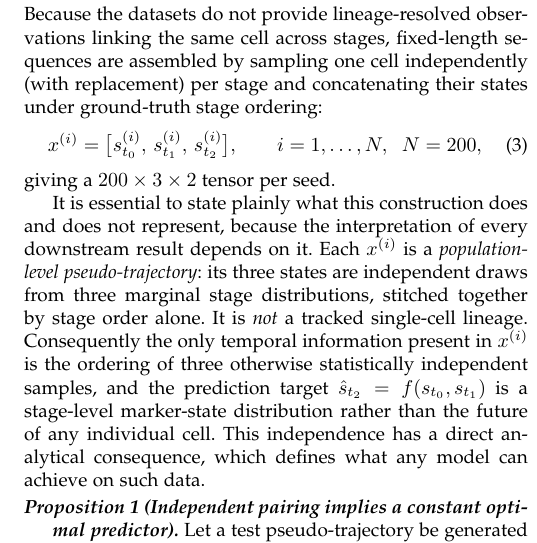
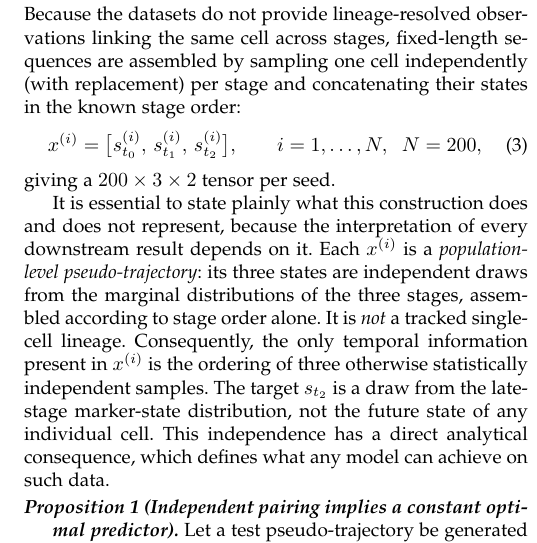
Before and after one commit to xaviwho/leakage-safe-benchmark, a LaTeX paper (paper/ieee-article.tex): part of one column of page 5 of 17, cut so that both start at the same text. Compiled offline with pdfLaTeX.

Commit message:
Compiled 2026-11-05 09:55 UTC

```diff
--- a/paper/ieee-article.tex
+++ b/paper/ieee-article.tex
@@ -174,7 +174,7 @@ giving the stage state $s_t=[P_t,D_t]\in[0,1]^2$, where $z_{\min}^{\mathrm{tr}},
 \subsection{Pseudo-Trajectory Construction and Its Encoded Assumption}
 \label{subsec:traj}
 
-Because the datasets do not provide lineage-resolved observations linking the same cell across stages, fixed-length sequences are assembled by sampling one cell independently (with replacement) per stage and concatenating their states under ground-truth stage ordering:
+Because the datasets do not provide lineage-resolved observations linking the same cell across stages, fixed-length sequences are assembled by sampling one cell independently (with replacement) per stage and concatenating their states in the known stage order:
 \begin{equation}
 x^{(i)}=\big[s_{t_0}^{(i)},\,s_{t_1}^{(i)},\,s_{t_2}^{(i)}\big],
 \qquad i=1,\dots,N,\;\; N=200,
@@ -182,7 +182,7 @@ x^{(i)}=\big[s_{t_0}^{(i)},\,s_{t_1}^{(i)},\,s_{t_2}^{(i)}\big],
 \end{equation}
 giving a $200\times 3\times 2$ tensor per seed.
 
-It is essential to state plainly what this construction does and does not represent, because the interpretation of every downstream result depends on it. Each $x^{(i)}$ is a \emph{population-level pseudo-trajectory}: its three states are independent draws from three marginal stage distributions, stitched together by stage order alone. It is \emph{not} a tracked single-cell lineage. Consequently the only temporal information present in $x^{(i)}$ is the ordering of three otherwise statistically independent samples, and the prediction target $\hat{s}_{t_2}=f(s_{t_0},s_{t_1})$ is a stage-level marker-state distribution rather than the future of any individual cell. This independence has a direct analytical consequence, which defines what any model can achieve on such data.
+It is essential to state plainly what this construction does and does not represent, because the interpretation of every downstream result depends on it. Each $x^{(i)}$ is a \emph{population-level pseudo-trajectory}: its three states are independent draws from the marginal distributions of the three stages, assembled according to stage order alone. It is \emph{not} a tracked single-cell lineage. Consequently, the only temporal information present in $x^{(i)}$ is the ordering of three otherwise statistically independent samples. The target $s_{t_2}$ is a draw from the late-stage marker-state distribution, not the future state of any individual cell. This independence has a direct analytical consequence, which defines what any model can achieve on such data.
 
 \begin{proposition}[Independent pairing implies a constant optimal predictor]
 \label{prop:null}
```
